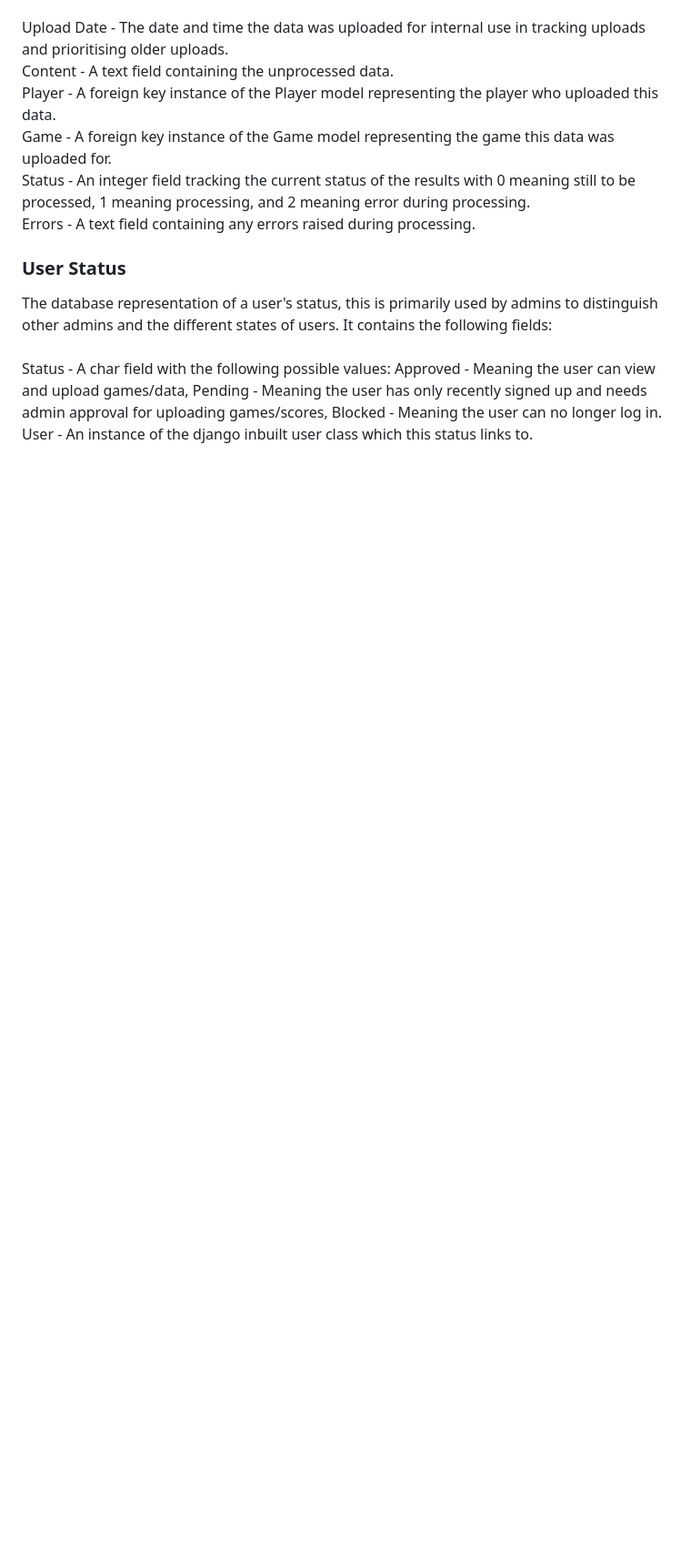
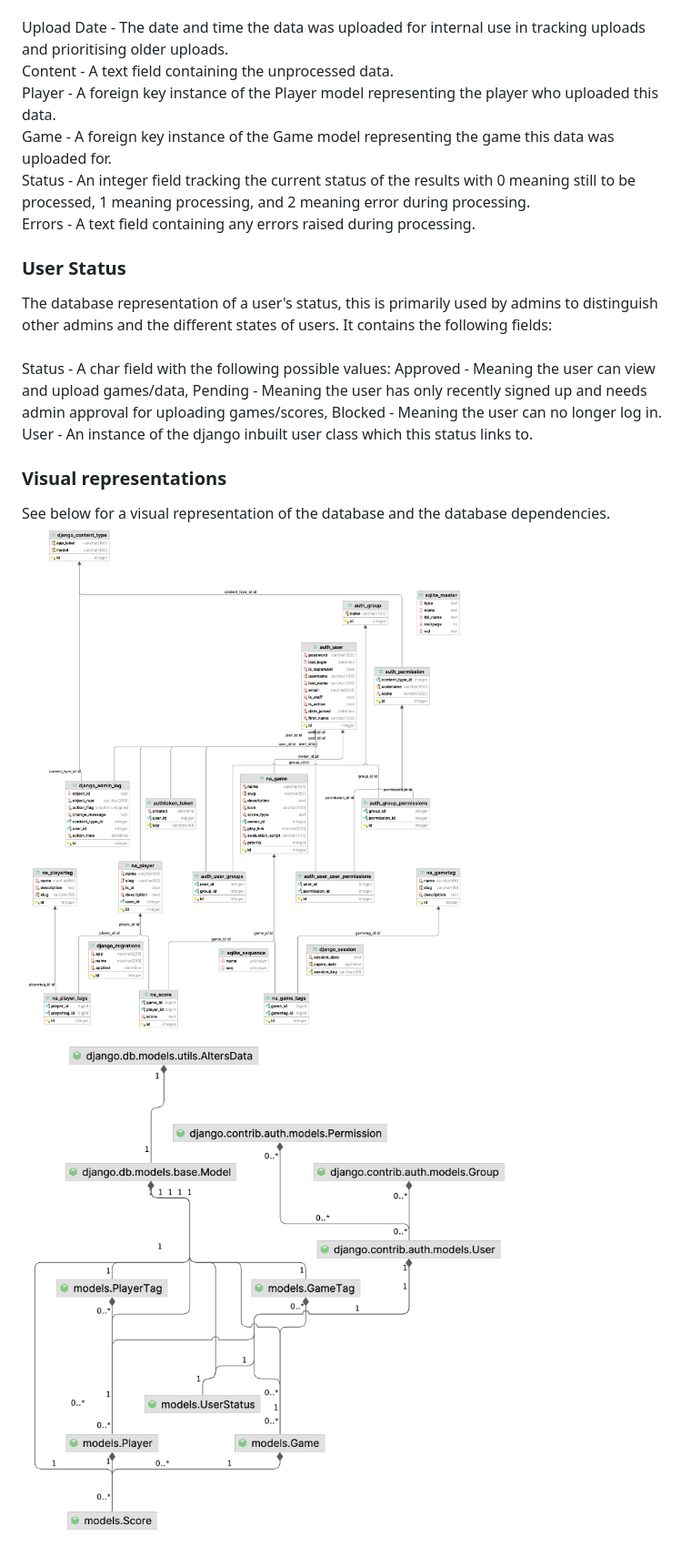
Before and after one commit to nathanlogie/neuro_arcade, a Markdown page: docs/database.md, the part around the change. Shown: that part at 91% size. Drawn GitHub-style; blank space fills up the shorter version.

Commit message:
database.md: Added images

```diff
--- a/docs/database.md
+++ b/docs/database.md
@@ -64,3 +64,9 @@ Errors - A text field containing any errors raised during processing. <br>
 The database representation of a user's status, this is primarily used by admins to distinguish other admins and the different states of users. It contains the following fields: <br><br>
 Status - A char field with the following possible values: Approved - Meaning the user can view and upload games/data, Pending - Meaning the user has only recently signed up and needs admin approval for uploading games/scores, Blocked - Meaning the user can no longer log in. <br>
 User - An instance of the django inbuilt user class which this status links to.
+
+<h3 style="text-align: center;"> Visual representations </h3>
+See below for a visual representation of the database and the database dependencies. <br>
+
+![ER.img](db-table-diagram.png)
+![Dependency.img](model-dependecy-diagram.png)
```
